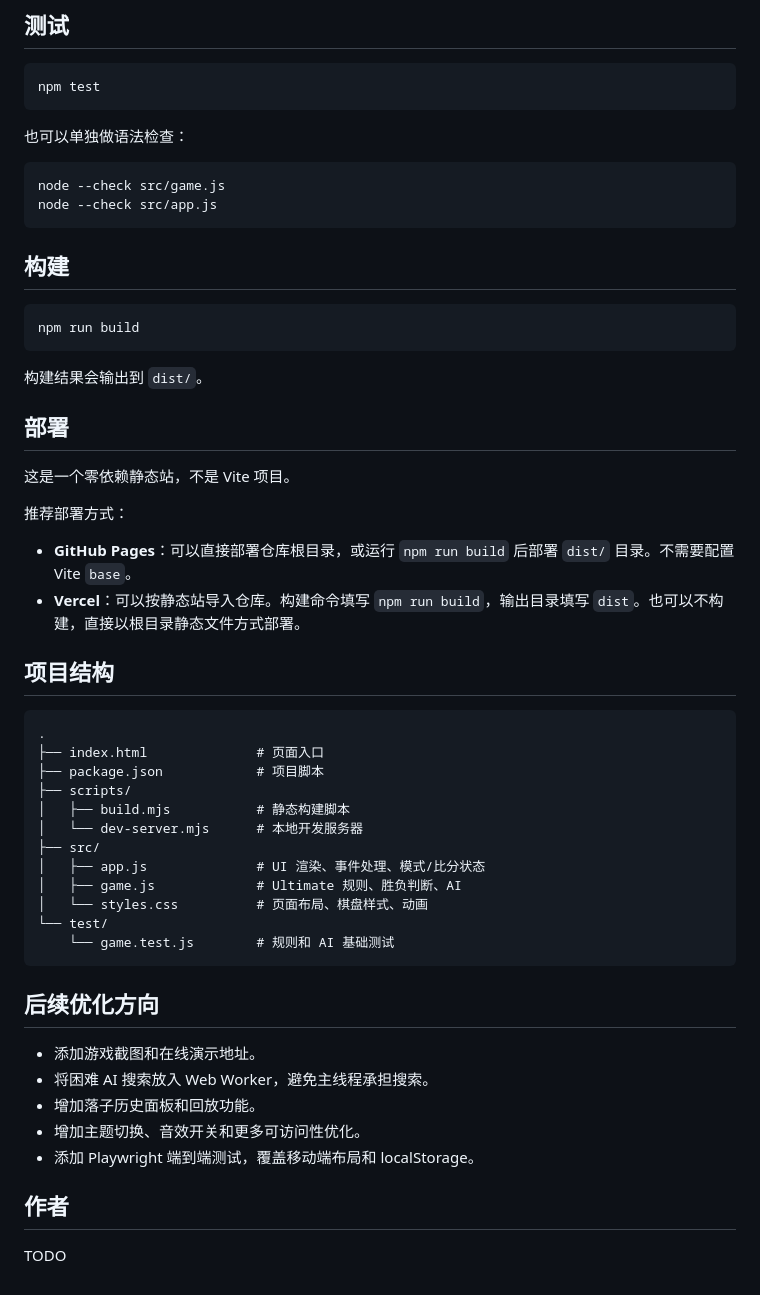
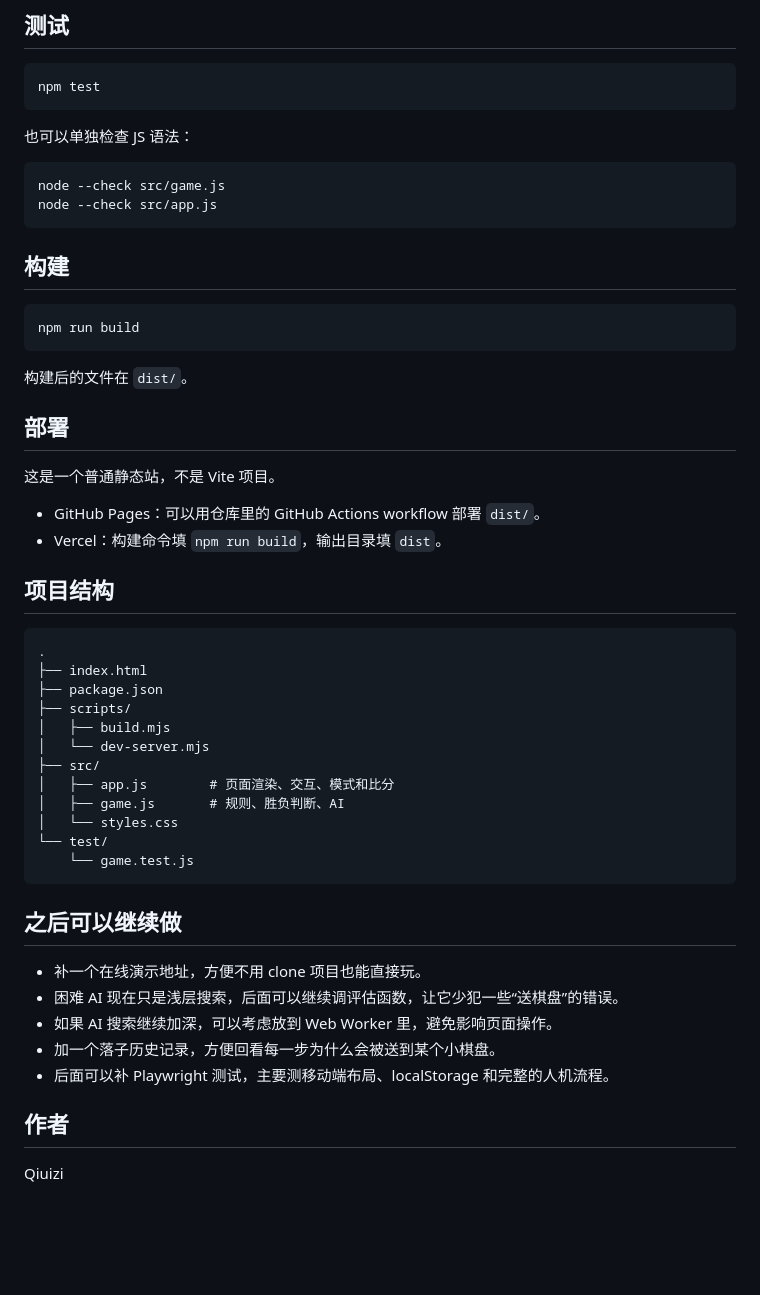
Before and after one commit to Qiuizi/ultimate-tic-tac-toe, a Markdown page: README.md, the part around one of its changes. GitHub-like rendering; blank space fills up the shorter version.

````diff
--- a/README.md
+++ b/README.md
@@ -79,7 +76,7 @@ http://localhost:3000
 npm test
 ```
 
-也可以单独做语法检查：
+也可以单独检查 JS 语法：
 
 ```bash
 node --check src/game.js
@@ -92,42 +89,40 @@ node --check src/app.js
 npm run build
 ```
 
-构建结果会输出到 `dist/`。
+构建后的文件在 `dist/`。
 
 ## 部署
 
-这是一个零依赖静态站，不是 Vite 项目。
+这是一个普通静态站，不是 Vite 项目。
 
-推荐部署方式：
-
-- **GitHub Pages**：可以直接部署仓库根目录，或运行 `npm run build` 后部署 `dist/` 目录。不需要配置 Vite `base`。
-- **Vercel**：可以按静态站导入仓库。构建命令填写 `npm run build`，输出目录填写 `dist`。也可以不构建，直接以根目录静态文件方式部署。
+- GitHub Pages：可以用仓库里的 GitHub Actions workflow 部署 `dist/`。
+- Vercel：构建命令填 `npm run build`，输出目录填 `dist`。
 
 ## 项目结构
 
 ```txt
 .
-├── index.html              # 页面入口
-├── package.json            # 项目脚本
+├── index.html
+├── package.json
 ├── scripts/
-│   ├── build.mjs           # 静态构建脚本
-│   └── dev-server.mjs      # 本地开发服务器
+│   ├── build.mjs
+│   └── dev-server.mjs
 ├── src/
-│   ├── app.js              # UI 渲染、事件处理、模式/比分状态
-│   ├── game.js             # Ultimate 规则、胜负判断、AI
-│   └── styles.css          # 页面布局、棋盘样式、动画
+│   ├── app.js        # 页面渲染、交互、模式和比分
+│   ├── game.js       # 规则、胜负判断、AI
+│   └── styles.css
 └── test/
-    └── game.test.js        # 规则和 AI 基础测试
+    └── game.test.js
 ```
 
-## 后续优化方向
+## 之后可以继续做
 
-- 添加游戏截图和在线演示地址。
-- 将困难 AI 搜索放入 Web Worker，避免主线程承担搜索。
-- 增加落子历史面板和回放功能。
-- 增加主题切换、音效开关和更多可访问性优化。
-- 添加 Playwright 端到端测试，覆盖移动端布局和 localStorage。
+- 补一个在线演示地址，方便不用 clone 项目也能直接玩。
+- 困难 AI 现在只是浅层搜索，后面可以继续调评估函数，让它少犯一些“送棋盘”的错误。
+- 如果 AI 搜索继续加深，可以考虑放到 Web Worker 里，避免影响页面操作。
+- 加一个落子历史记录，方便回看每一步为什么会被送到某个小棋盘。
+- 后面可以补 Playwright 测试，主要测移动端布局、localStorage 和完整的人机流程。
 
 ## 作者
 
-TODO
+Qiuizi
````
Also changed, not shown: other parts of README.md (+39 -42 lines).
